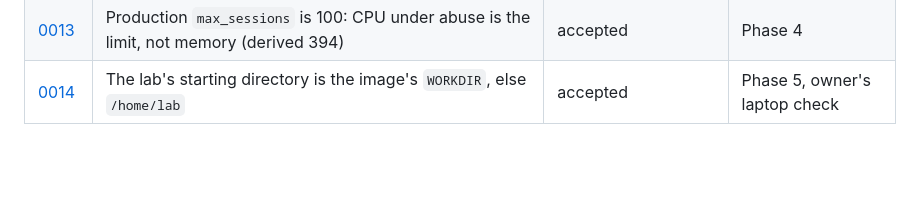
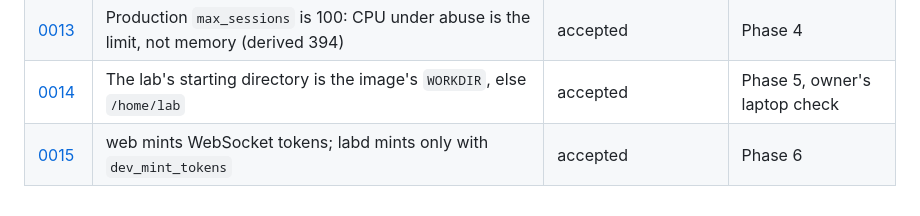
Before and after one commit to 0xNiel/gdb-challenge-labs, a Markdown page: docs/decisions/README.md, the part around the change. Rendered like a GitHub page; blank space fills up the shorter version.

```diff
--- a/docs/decisions/README.md
+++ b/docs/decisions/README.md
@@ -46,3 +46,4 @@ What becomes easier, what becomes harder, what to revisit and when.
 | [0012](0012-ws-token-nonce.md) | WebSocket tokens carry a random nonce, so two per second are distinct | accepted | Phase 3 |
 | [0013](0013-max-sessions.md) | Production `max_sessions` is 100: CPU under abuse is the limit, not memory (derived 394) | accepted | Phase 4 |
 | [0014](0014-lab-cwd-from-image.md) | The lab's starting directory is the image's `WORKDIR`, else `/home/lab` | accepted | Phase 5, owner's laptop check |
+| [0015](0015-ws-token-minting-in-web.md) | web mints WebSocket tokens; labd mints only with `dev_mint_tokens` | accepted | Phase 6 |
```
Also changed, not shown: docs/decisions/0015-ws-token-minting-in-web.md (added, +24 -0 lines).
